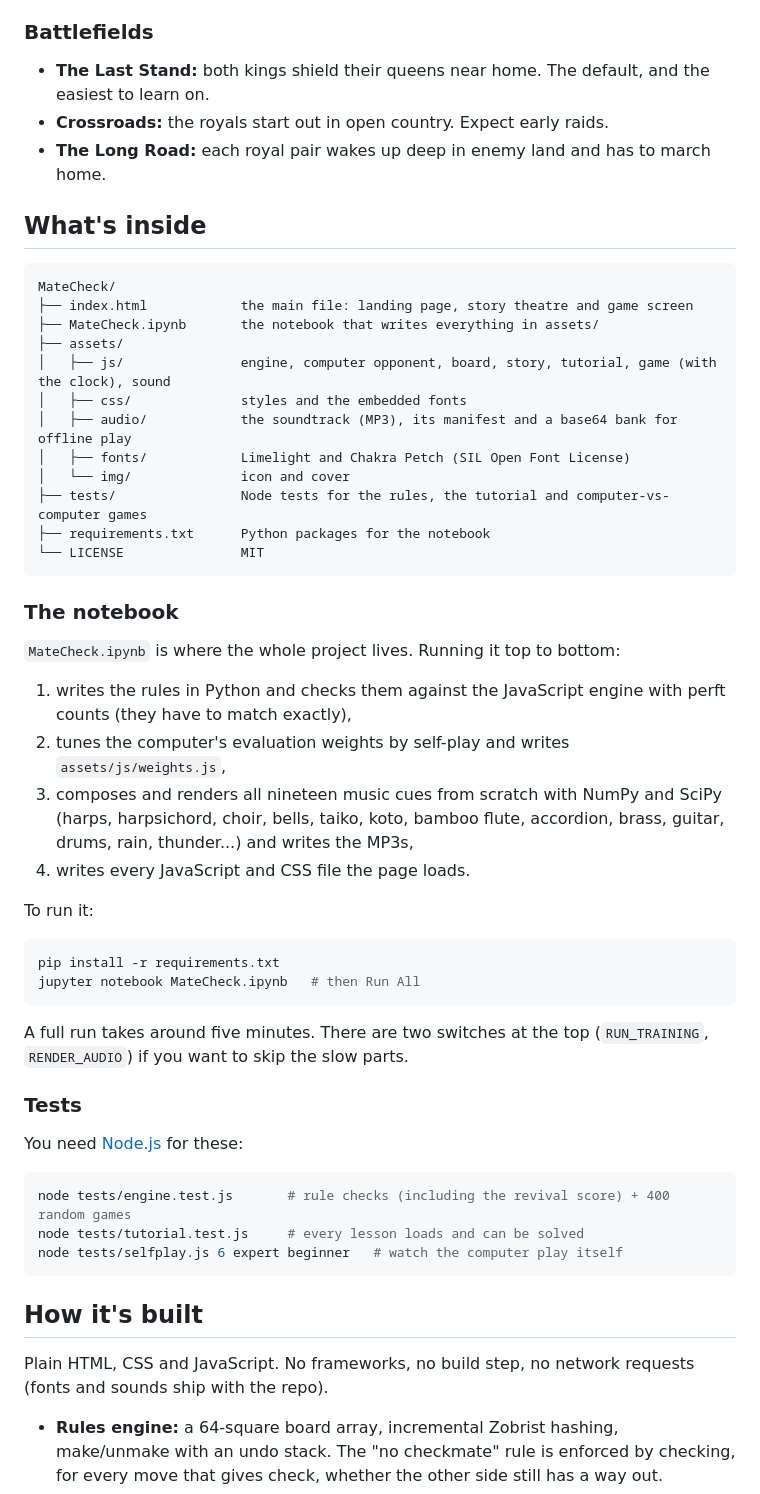
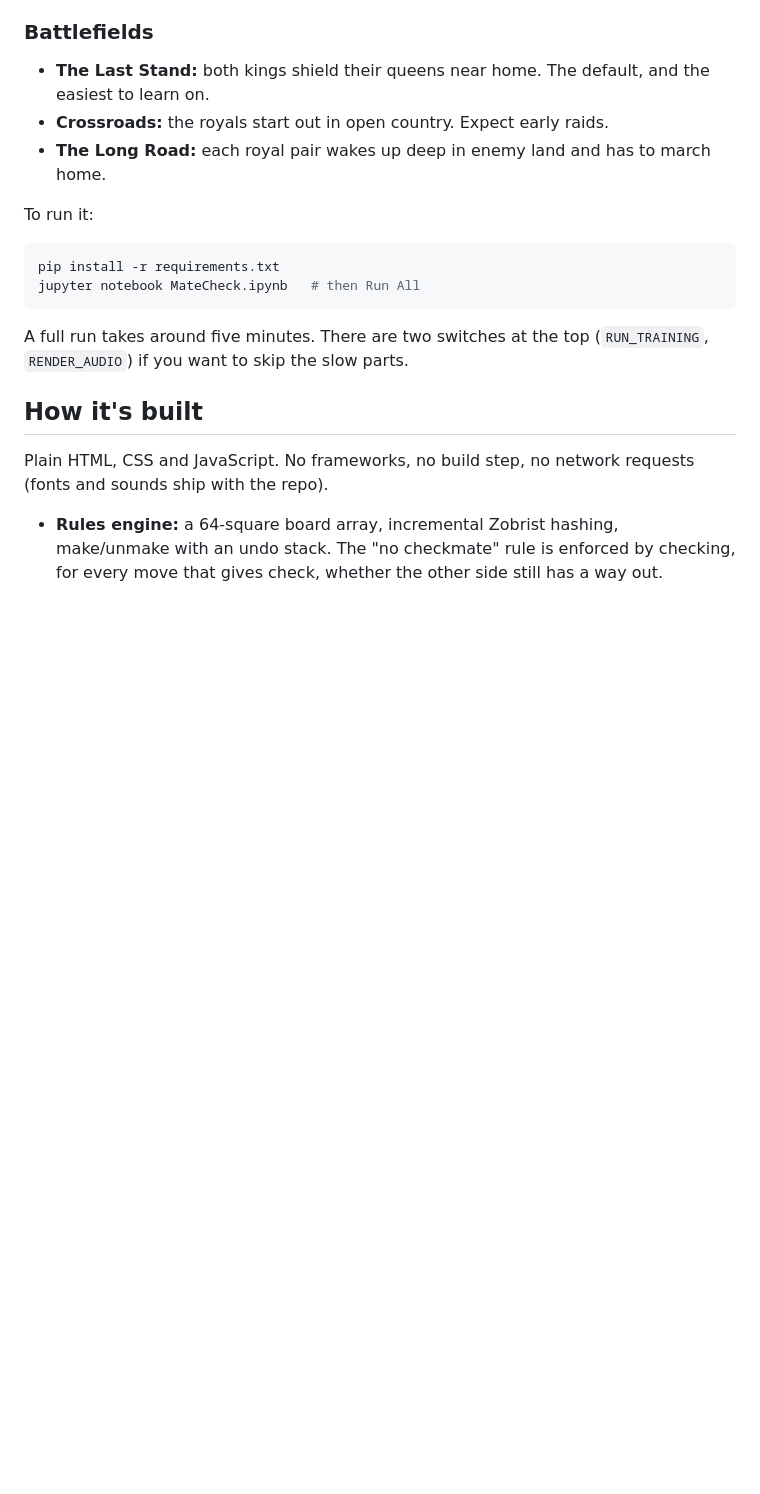
Before and after one commit to requiemdoomed/MateCheck, a Markdown page: README.md, the part around one of its changes. GitHub-like rendering; blank space fills up the shorter version.

````diff
--- a/README.md
+++ b/README.md
@@ -85,32 +85,6 @@ The soundtrack is meant to feel like a long journey. During a match it moves thr
 - **Crossroads:** the royals start out in open country. Expect early raids.
 - **The Long Road:** each royal pair wakes up deep in enemy land and has to march home.
 
-## What's inside
-
-```
-MateCheck/
-├── index.html            the main file: landing page, story theatre and game screen
-├── MateCheck.ipynb       the notebook that writes everything in assets/
-├── assets/
-│   ├── js/               engine, computer opponent, board, story, tutorial, game (with the clock), sound
-│   ├── css/              styles and the embedded fonts
-│   ├── audio/            the soundtrack (MP3), its manifest and a base64 bank for offline play
-│   ├── fonts/            Limelight and Chakra Petch (SIL Open Font License)
-│   └── img/              icon and cover
-├── tests/                Node tests for the rules, the tutorial and computer-vs-computer games
-├── requirements.txt      Python packages for the notebook
-└── LICENSE               MIT
-```
-
-### The notebook
-
-`MateCheck.ipynb` is where the whole project lives. Running it top to bottom:
-
-1. writes the rules in Python and checks them against the JavaScript engine with perft counts (they have to match exactly),
-2. tunes the computer's evaluation weights by self-play and writes `assets/js/weights.js`,
-3. composes and renders all nineteen music cues from scratch with NumPy and SciPy (harps, harpsichord, choir, bells, taiko, koto, bamboo flute, accordion, brass, guitar, drums, rain, thunder...) and writes the MP3s,
-4. writes every JavaScript and CSS file the page loads.
-
 To run it:
 
 ```bash
@@ -119,16 +93,6 @@ jupyter notebook MateCheck.ipynb   # then Run All
 ```
 
 A full run takes around five minutes. There are two switches at the top (`RUN_TRAINING`, `RENDER_AUDIO`) if you want to skip the slow parts.
-
-### Tests
-
-You need [Node.js](https://nodejs.org) for these:
-
-```bash
-node tests/engine.test.js       # rule checks (including the revival score) + 400 random games
-node tests/tutorial.test.js     # every lesson loads and can be solved
-node tests/selfplay.js 6 expert beginner   # watch the computer play itself
-```
 
 ## How it's built
 
````
Also changed, not shown: other parts of README.md (+1 -7 lines).
